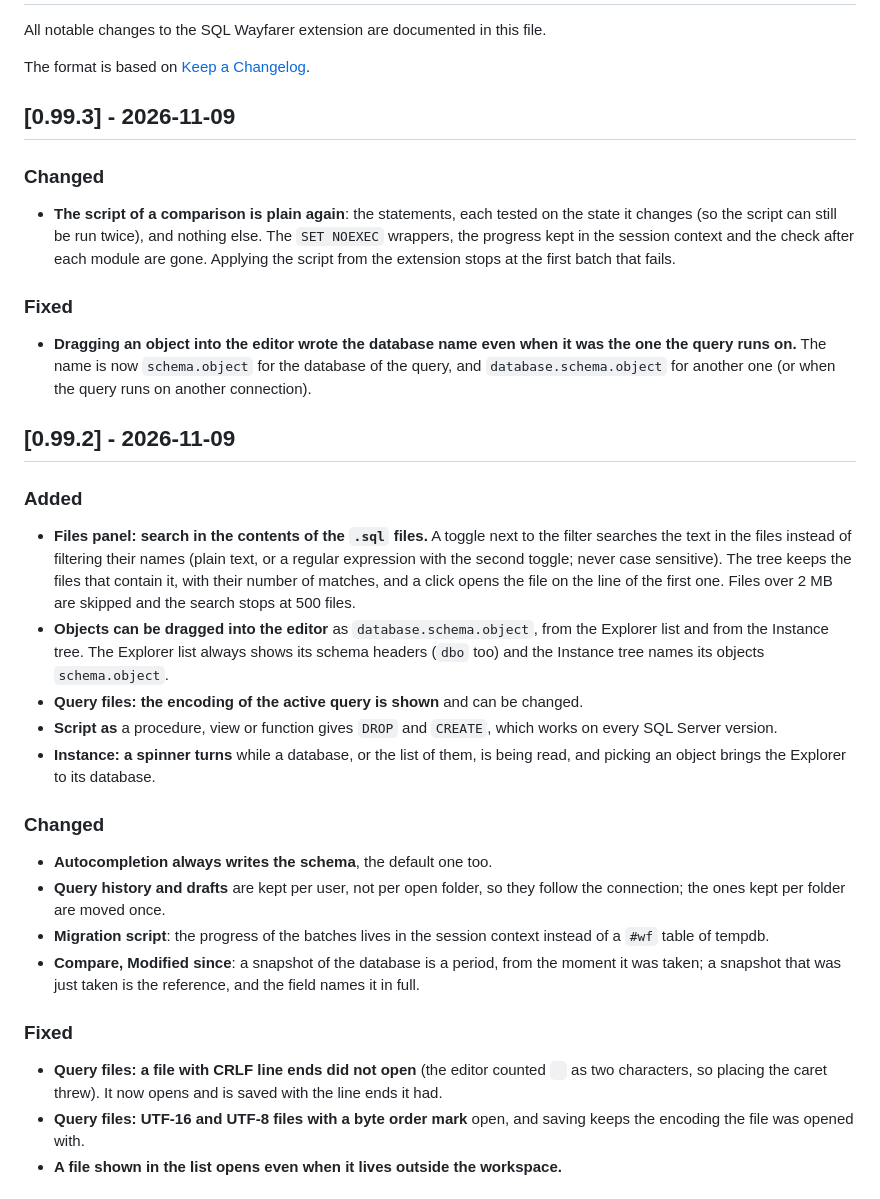
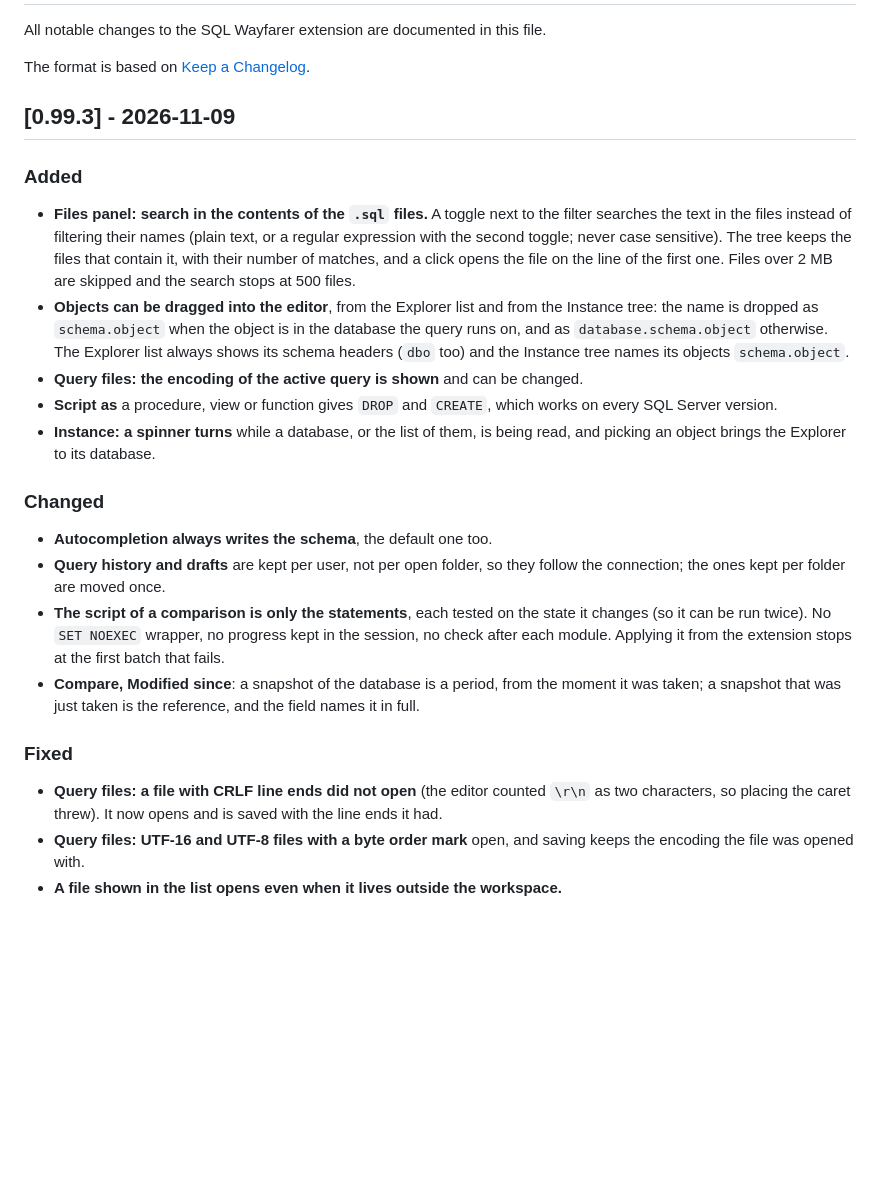
Before and after one commit to INTARYNX/sqlwayfarer, a Markdown page: CHANGELOG.md, the part around the change. Drawn GitHub-style; blank space fills up the shorter version.

Commit message:
Changelog: 0.99.3 holds everything since 0.99.1, there is no 0.99.2

```diff
--- a/CHANGELOG.md
+++ b/CHANGELOG.md
@@ -6,20 +6,10 @@ The format is based on [Keep a Changelog](http://keepachangelog.com/).
 
 ## [0.99.3] - 2026-11-09
 
-### Changed
-
-- **The script of a comparison is plain again**: the statements, each tested on the state it changes (so the script can still be run twice), and nothing else. The `SET NOEXEC` wrappers, the progress kept in the session context and the check after each module are gone. Applying the script from the extension stops at the first batch that fails.
-
-### Fixed
-
-- **Dragging an object into the editor wrote the database name even when it was the one the query runs on.** The name is now `schema.object` for the database of the query, and `database.schema.object` for another one (or when the query runs on another connection).
-
-## [0.99.2] - 2026-11-09
-
 ### Added
 
 - **Files panel: search in the contents of the `.sql` files.** A toggle next to the filter searches the text in the files instead of filtering their names (plain text, or a regular expression with the second toggle; never case sensitive). The tree keeps the files that contain it, with their number of matches, and a click opens the file on the line of the first one. Files over 2 MB are skipped and the search stops at 500 files.
-- **Objects can be dragged into the editor** as `database.schema.object`, from the Explorer list and from the Instance tree. The Explorer list always shows its schema headers (`dbo` too) and the Instance tree names its objects `schema.object`.
+- **Objects can be dragged into the editor**, from the Explorer list and from the Instance tree: the name is dropped as `schema.object` when the object is in the database the query runs on, and as `database.schema.object` otherwise. The Explorer list always shows its schema headers (`dbo` too) and the Instance tree names its objects `schema.object`.
 - **Query files: the encoding of the active query is shown** and can be changed.
 - **Script as** a procedure, view or function gives `DROP` and `CREATE`, which works on every SQL Server version.
 - **Instance: a spinner turns** while a database, or the list of them, is being read, and picking an object brings the Explorer to its database.
@@ -28,13 +18,12 @@ The format is based on [Keep a Changelog](http://keepachangelog.com/).
 
 - **Autocompletion always writes the schema**, the default one too.
 - **Query history and drafts** are kept per user, not per open folder, so they follow the connection; the ones kept per folder are moved once.
-- **Migration script**: the progress of the batches lives in the session context instead of a `#wf` table of tempdb.
+- **The script of a comparison is only the statements**, each tested on the state it changes (so it can be run twice). No `SET NOEXEC` wrapper, no progress kept in the session, no check after each module. Applying it from the extension stops at the first batch that fails.
 - **Compare, Modified since**: a snapshot of the database is a period, from the moment it was taken; a snapshot that was just taken is the reference, and the field names it in full.
 
 ### Fixed
 
-- **Query files: a file with CRLF line ends did not open** (the editor counted `
-` as two characters, so placing the caret threw). It now opens and is saved with the line ends it had.
+- **Query files: a file with CRLF line ends did not open** (the editor counted `\r\n` as two characters, so placing the caret threw). It now opens and is saved with the line ends it had.
 - **Query files: UTF-16 and UTF-8 files with a byte order mark** open, and saving keeps the encoding the file was opened with.
 - **A file shown in the list opens even when it lives outside the workspace.**
 
```
